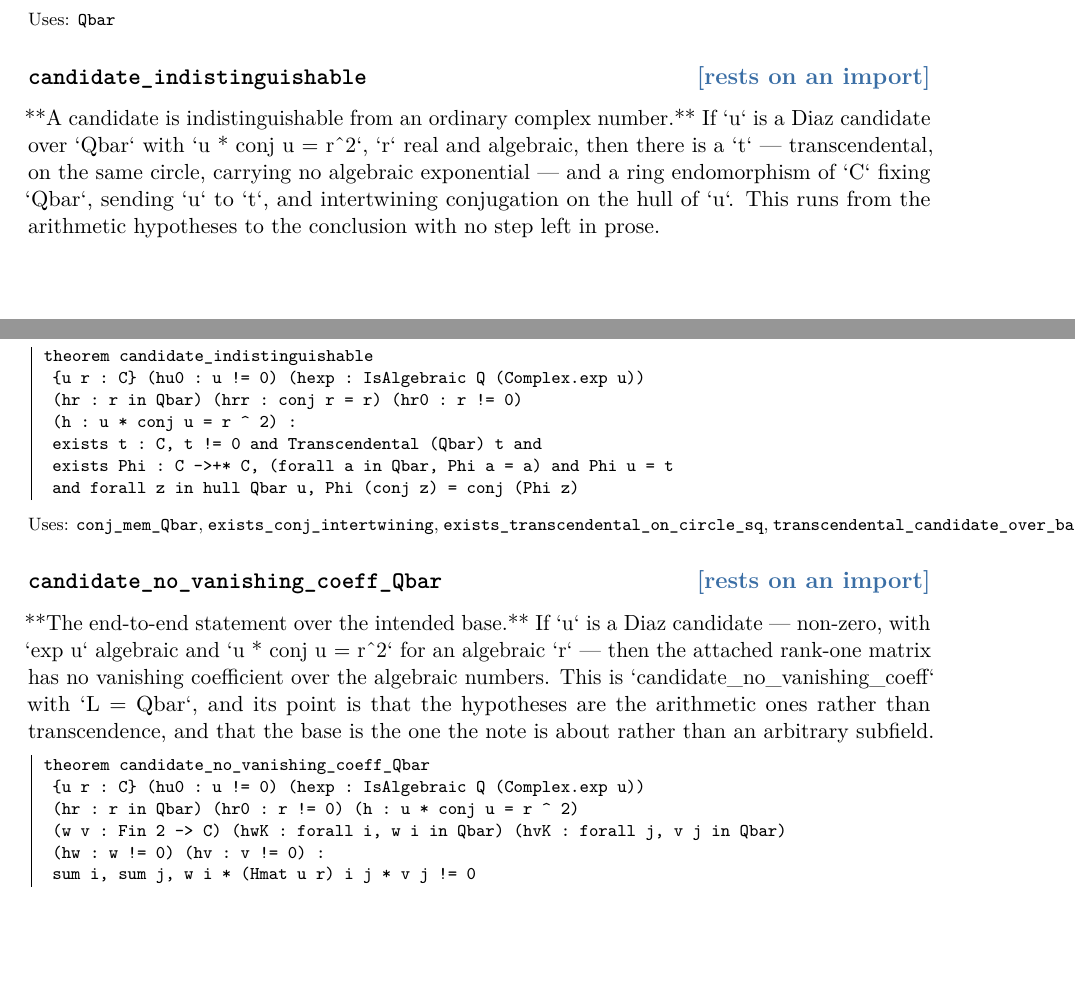
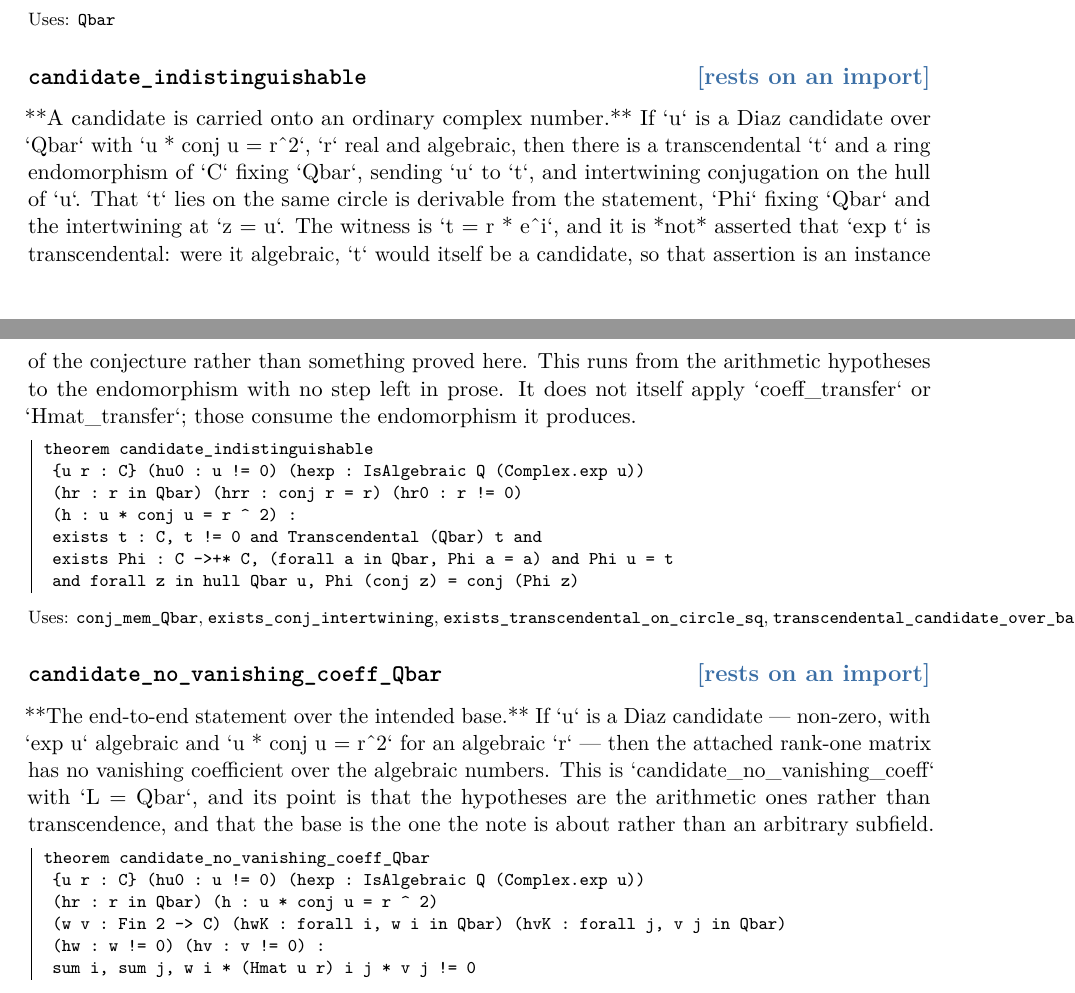
Before and after one commit to carlok/diaz-modulus-lean, a LaTeX document (blueprint.tex): two parts of pages 10 and 11 of 11, joined at a grey line, cut so that both start at the same text, the shorter picture padded with empty space. Compiled offline with pdfLaTeX.

Commit message:
Post-review polish: an overclaiming docstring, a dead hypothesis, lints
A narrow check of the recent diff found no unsound step. Three cosmetics.

candidate_indistinguishable's docstring said the witness carries no
algebraic exponential. That is not in the statement and is not provable:
the witness is r * e^i, and if exp t were algebraic then t would itself
be a Diaz candidate, so the claim is an instance of the conjecture the
note declines to settle. Replaced with what is true -- that the witness
is not known to carry one -- and the docstring now says the theorem
produces the endomorphism rather than applying the transfer results,
which is what its name suggested.

The hypothesis trim had not been propagated: candidate_no_vanishing_coeff
still took r != 0, dead since no_vanishing_coeff began deriving it, and
the Qbar specialisation forwarded it. Both dropped.

Three simpa-where-simp-suffices lints in Model.lean cleared. The build is
now warning-free.

Co-Authored-By: Claude Opus 5 <noreply@anthropic.com>

```diff
--- a/blueprint.tex
+++ b/blueprint.tex
@@ -615,7 +615,7 @@ noncomputable instance QbarIsAlgebraic : Algebra.IsAlgebraic Q (Qbar)
 
 \subsection*{\texttt{candidate\_indistinguishable} \hfill \tagon}
 
-**A candidate is indistinguishable from an ordinary complex number.** If `u` is a Diaz candidate over `Qbar` with `u * conj u = r\^{}2`, `r` real and algebraic, then there is a `t` --- transcendental, on the same circle, carrying no algebraic exponential --- and a ring endomorphism of `C` fixing `Qbar`, sending `u` to `t`, and intertwining conjugation on the hull of `u`. This runs from the arithmetic hypotheses to the conclusion with no step left in prose.
+**A candidate is carried onto an ordinary complex number.** If `u` is a Diaz candidate over `Qbar` with `u * conj u = r\^{}2`, `r` real and algebraic, then there is a transcendental `t` and a ring endomorphism of `C` fixing `Qbar`, sending `u` to `t`, and intertwining conjugation on the hull of `u`. That `t` lies on the same circle is derivable from the statement, `Phi` fixing `Qbar` and the intertwining at `z = u`. The witness is `t = r * e\^{}i`, and it is *not* asserted that `exp t` is transcendental: were it algebraic, `t` would itself be a candidate, so that assertion is an instance of the conjecture rather than something proved here. This runs from the arithmetic hypotheses to the endomorphism with no step left in prose. It does not itself apply `coeff\_transfer` or `Hmat\_transfer`; those consume the endomorphism it produces.
 
 \begin{lstlisting}
 theorem candidate_indistinguishable
@@ -636,7 +636,7 @@ theorem candidate_indistinguishable
 \begin{lstlisting}
 theorem candidate_no_vanishing_coeff_Qbar
  {u r : C} (hu0 : u != 0) (hexp : IsAlgebraic Q (Complex.exp u))
- (hr : r in Qbar) (hr0 : r != 0) (h : u * conj u = r ^ 2)
+ (hr : r in Qbar) (h : u * conj u = r ^ 2)
  (w v : Fin 2 -> C) (hwK : forall i, w i in Qbar) (hvK : forall j, v j in Qbar)
  (hw : w != 0) (hv : v != 0) :
  sum i, sum j, w i * (Hmat u r) i j * v j != 0
```
Also changed, not shown: blueprint.pdf, blueprint.tex (2 more changed lines), 3 other files.
